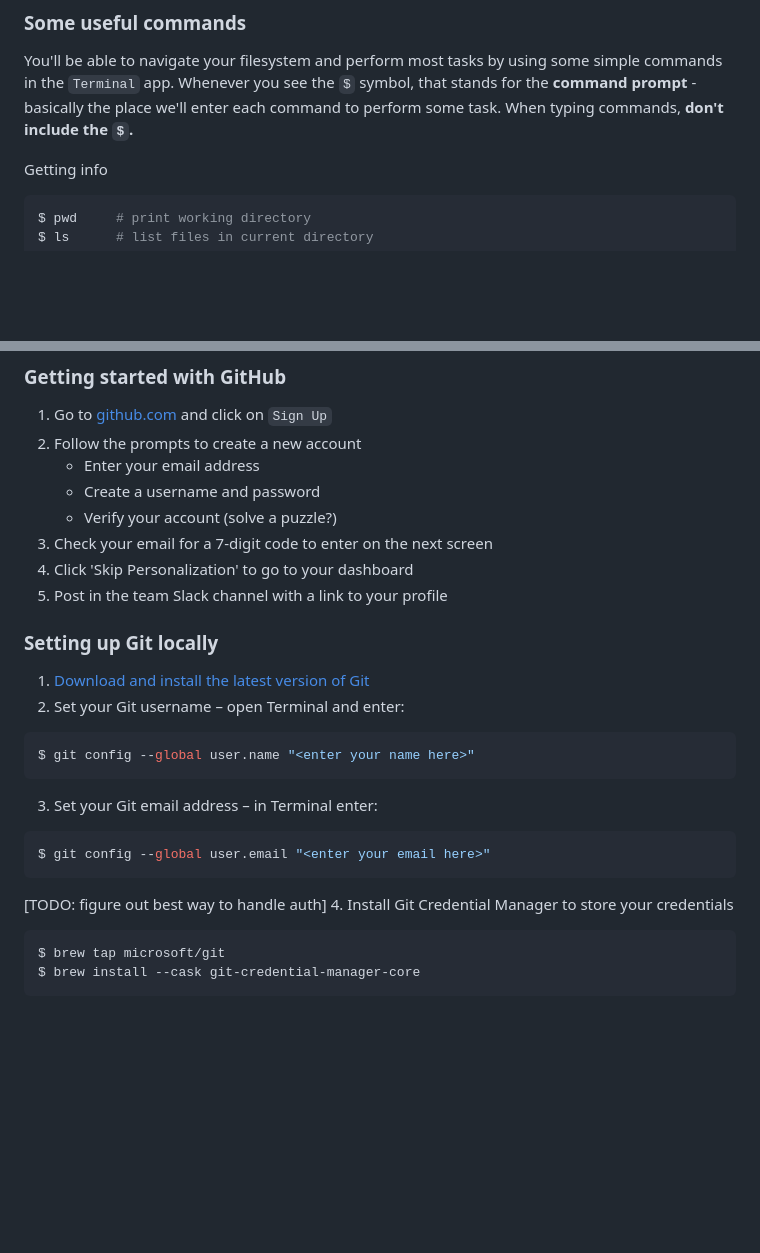
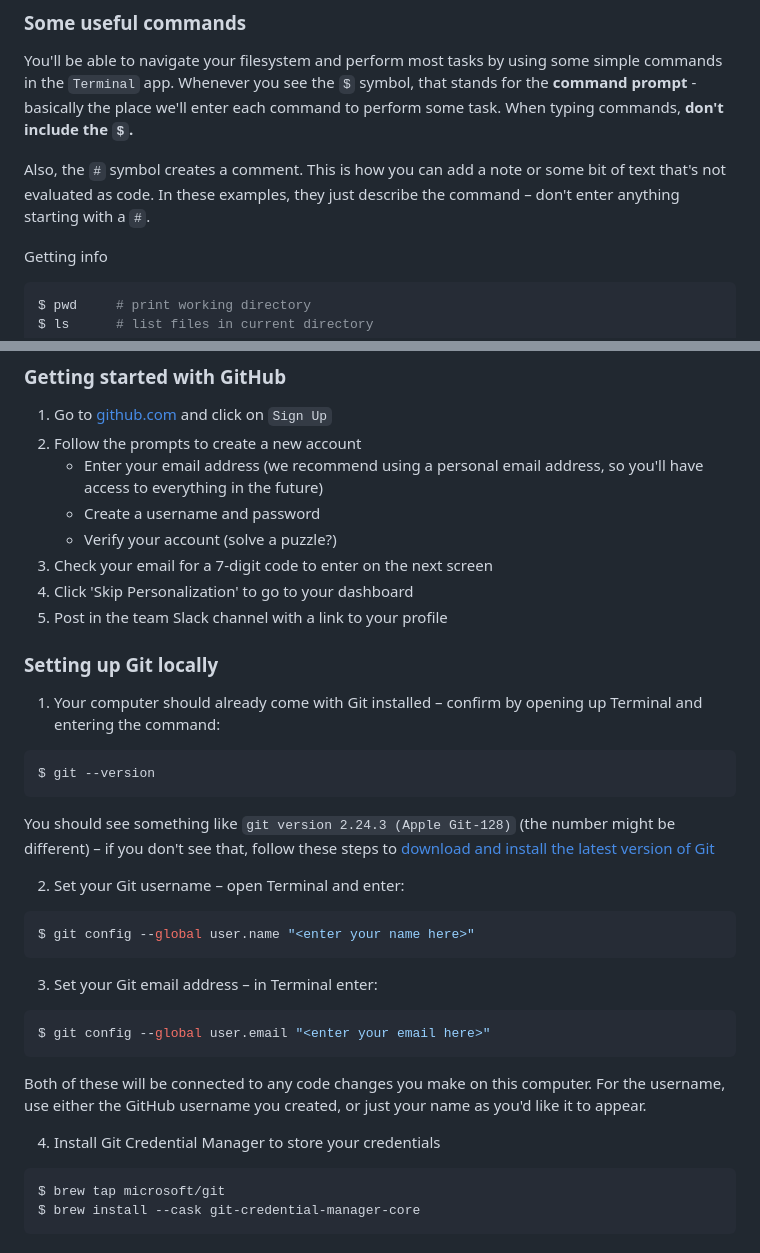
Before and after one commit to k3ntako/High-School-Internship, a Markdown page: environment-setup/environment-setup.md, 2 parts joined by grey strips. Drawn GitHub-style; blank space fills up the shorter version.

Commit message:
Add changes from PR suggestions

````diff
--- a/environment-setup/environment-setup.md
+++ b/environment-setup/environment-setup.md
@@ -13,6 +13,8 @@ Says that this `jpg` image lives in a directory called `profile`, which is withi
 
 ### Some useful commands
 You'll be able to navigate your filesystem and perform most tasks by using some simple commands in the `Terminal` app. Whenever you see the `$` symbol, that stands for the **command prompt** - basically the place we'll enter each command to perform some task. When typing commands, **don't include the `$`.**
+
+Also, the `#` symbol creates a comment. This is how you can add a note or some bit of text that's not evaluated as code. In these examples, they just describe the command – don't enter anything starting with a `#`.
 
 Getting info
 ```bash
@@ -53,7 +55,7 @@ Try going through the excercises in this [Codeacademy course](https://www.codeca
 ### Getting started with GitHub
 1. Go to [github.com](https://github.com/) and click on `Sign Up`
 2. Follow the prompts to create a new account
-    - Enter your email address
+    - Enter your email address (we recommend using a personal email address, so you'll have access to everything in the future)
     - Create a username and password
     - Verify your account (solve a puzzle?)
 3. Check your email for a 7-digit code to enter on the next screen
@@ -61,7 +63,12 @@ Try going through the excercises in this [Codeacademy course](https://www.codeca
 5. Post in the team Slack channel with a link to your profile
 
 ### Setting up Git locally
-1. [Download and install the latest version of Git](https://git-scm.com/downloads)
+1. Your computer should already come with Git installed – confirm by opening up Terminal and entering the command:
+```bash
+$ git --version
+```
+You should see something like `git version 2.24.3 (Apple Git-128)` (the number might be different) – if you don't see that, follow these steps to [download and install the latest version of Git](https://git-scm.com/downloads)
+
 2. Set your Git username – open Terminal and enter:
 ```bash
 $ git config --global user.name "<enter your name here>"
@@ -70,7 +77,8 @@ $ git config --global user.name "<enter your name here>"
 ```bash
 $ git config --global user.email "<enter your email here>"
 ```
-[TODO: figure out best way to handle auth]
+Both of these will be connected to any code changes you make on this computer. For the username, use either the GitHub username you created, or just your name as you'd like it to appear.
+
 4. Install Git Credential Manager to store your credentials
 ```bash
 $ brew tap microsoft/git
````
